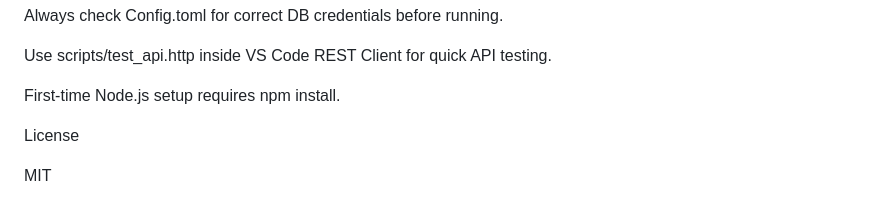
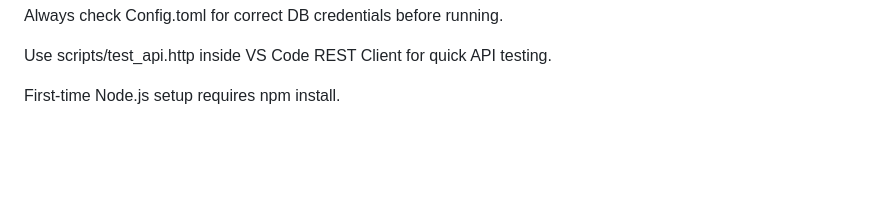
Before and after one commit to senverse707/iwb25-270-loopers, a Markdown page: README.md, the part around the change. GitHub-like rendering; blank space fills up the shorter version.

```diff
--- a/README.md
+++ b/README.md
@@ -135,7 +135,3 @@ Always check Config.toml for correct DB credentials before running.
 Use scripts/test_api.http inside VS Code REST Client for quick API testing.
 
 First-time Node.js setup requires npm install.
-
-License
-
-MIT
```
